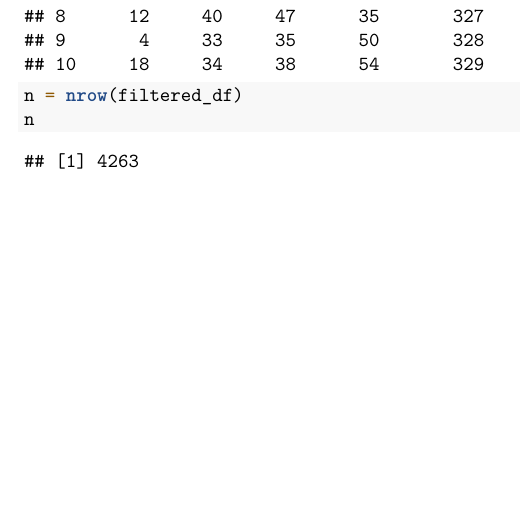
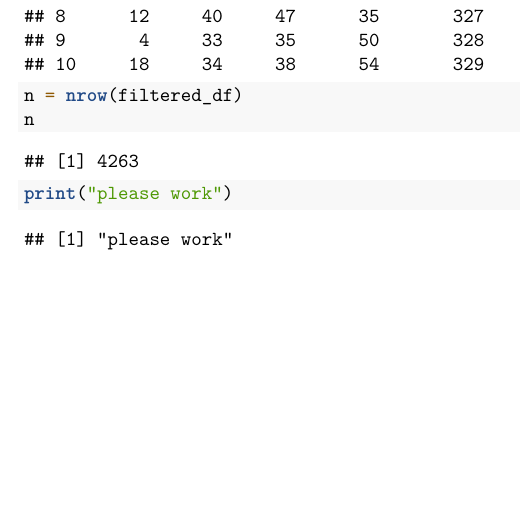
Before and after one commit to fredwang1012/Stat-344-Project, an R Markdown document (project.Rmd): part of page 2 of 2, cut so that both start at the same text. Rendered offline with R 4.5, knitr and Pandoc, then LaTeX, with nearby package versions.

Commit message:
"please work"

````diff
--- a/project.Rmd
+++ b/project.Rmd
@@ -32,5 +32,5 @@ filtered_df %>% slice(1:10)
 
 n = nrow(filtered_df)
 n
-
+print("please work")
 ```
````
